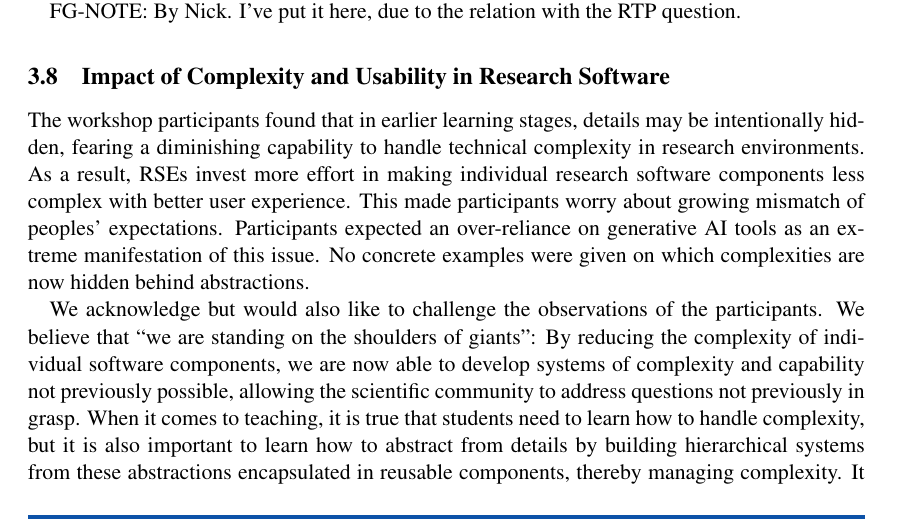
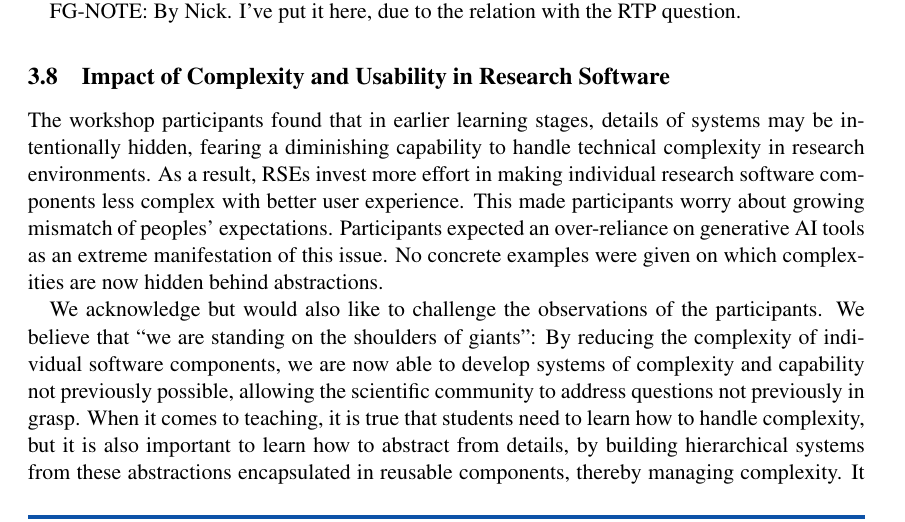
Before and after one commit to the-teachingRSE-project/end_of_RSEng, a LaTeX document (future_challenges_for_RSEng.tex): part of page 7 of 8, cut so that both start at the same text. Compiled offline with pdfLaTeX.

Commit message:
Complexity: Clarify
Co-authored-by: Jan Linxweiler <jlinx@users.noreply.github.com>

```diff
--- a/future_challenges_for_RSEng.tex
+++ b/future_challenges_for_RSEng.tex
@@ -377,7 +377,7 @@ FG-NOTE: By Nick. I've put it here, due to the relation with the RTP question.
 \subsection{Impact of Complexity and Usability in Research Software}
 
 The workshop participants found that in earlier learning stages,
-details may be intentionally hidden,
+details of systems may be intentionally hidden,
 fearing a diminishing capability to handle technical complexity in research environments.
 As a result, RSEs invest more effort in making individual research software components
 less complex with better user experience.
```
Also changed, not shown: future_challenges_for_RSEng.tex (2 more changed lines).
